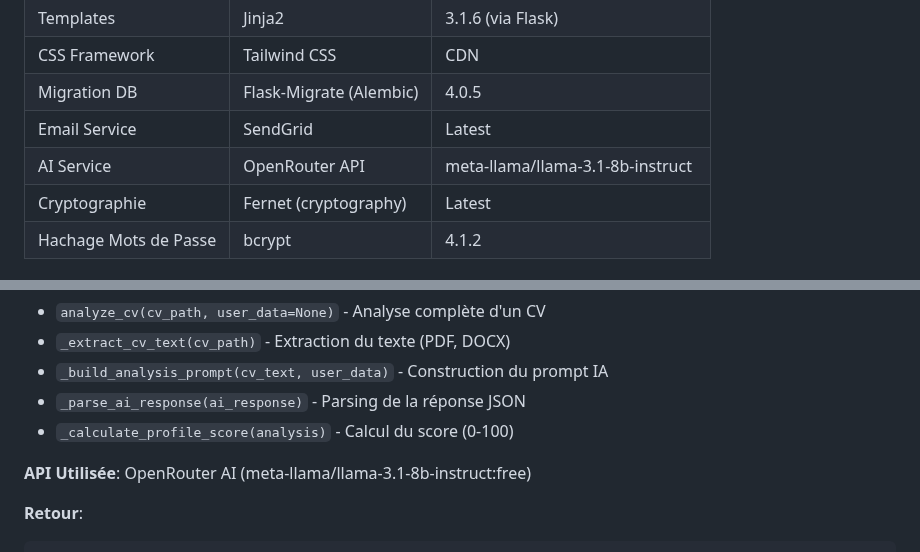
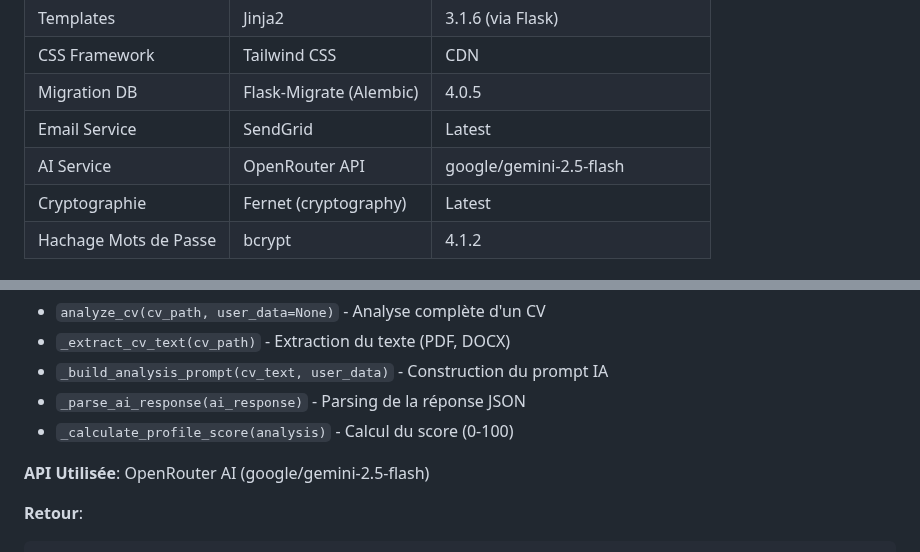
Before and after one commit to moa-digitalagency/Talento, a Markdown page: docs/TECHNICAL_DOCUMENTATION.md, 2 parts joined by grey strips. Rendered like a GitHub page.

Commit message:
Update AI service to use a new Google Gemini model
Updates the `TECHNICAL_DOCUMENTATION.md` file to reflect the change in the AI service from `meta-llama/llama-3.1-8b-instruct` to `google/gemini-2.5-flash` within the OpenRouter API.

Replit-Commit-Author: Agent
Replit-Commit-Session-Id: d7791c49-138b-432c-8da5-ea1486552c72
Replit-Commit-Checkpoint-Type: full_checkpoint
Replit-Commit-Screenshot-Url: https://storage.googleapis.com/screenshot-production-us-central1/2e9d8523-b0e5-434d-afbe-b3f48dfd70bb/d7791c49-138b-432c-8da5-ea1486552c72/Ac9wQht

````diff
--- a/docs/TECHNICAL_DOCUMENTATION.md
+++ b/docs/TECHNICAL_DOCUMENTATION.md
@@ -28,7 +28,7 @@
 | CSS Framework | Tailwind CSS | CDN |
 | Migration DB | Flask-Migrate (Alembic) | 4.0.5 |
 | Email Service | SendGrid | Latest |
-| AI Service | OpenRouter API | meta-llama/llama-3.1-8b-instruct |
+| AI Service | OpenRouter API | google/gemini-2.5-flash |
 | Cryptographie | Fernet (cryptography) | Latest |
 | Hachage Mots de Passe | bcrypt | 4.1.2 |
 
@@ -252,7 +252,7 @@ L'application utilise 7 blueprints principaux:
 - `_parse_ai_response(ai_response)` - Parsing de la réponse JSON
 - `_calculate_profile_score(analysis)` - Calcul du score (0-100)
 
-**API Utilisée**: OpenRouter AI (meta-llama/llama-3.1-8b-instruct:free)
+**API Utilisée**: OpenRouter AI (google/gemini-2.5-flash)
 
 **Retour**:
 ```json
````
